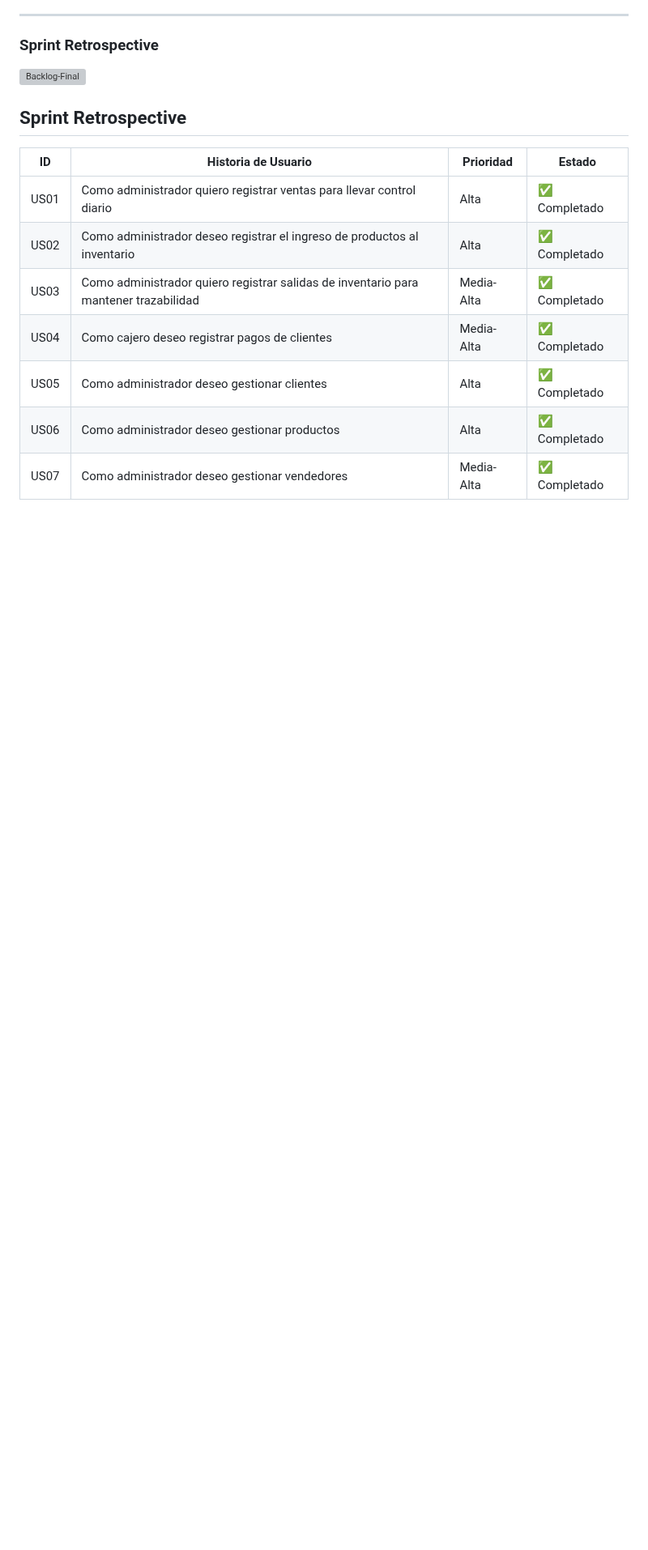
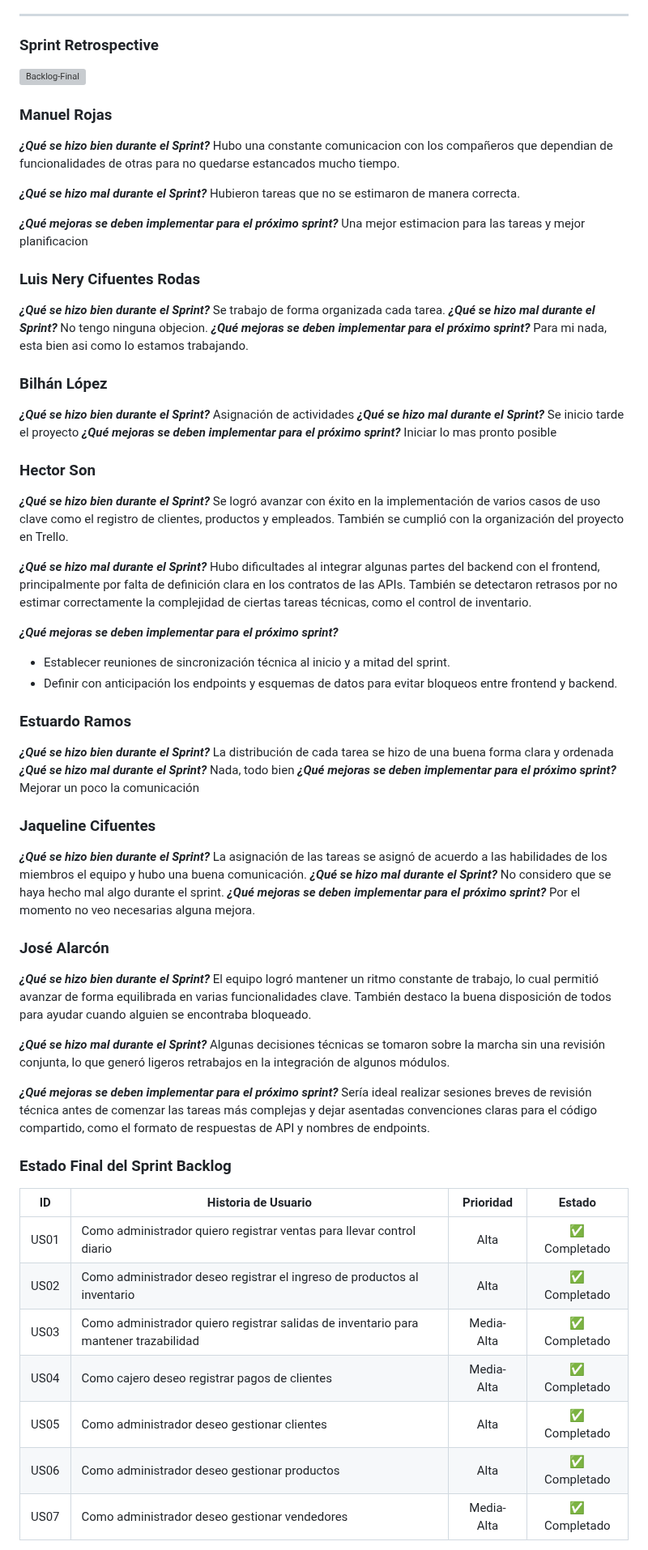
Before and after one commit to LuisCif-20/AYD2_V1S2025_PROYECTO_G9, a Markdown page: scrum/sprint-1/README.md, the part around the change. Shown at 81% size. Drawn GitHub-style; blank space fills up the shorter version; grey boxes are pictures that could not be loaded.

Commit message:
docs: sprint-retrospective 1

```diff
--- a/scrum/sprint-1/README.md
+++ b/scrum/sprint-1/README.md
@@ -55,11 +55,76 @@ Los registros diarios se encuentran en la carpeta [`daily-transcripts/`](./daily
 
 ![Backlog-Final](../assets/Backlog-Final-Spring-1.png)
 
+### Manuel Rojas
+***¿Qué se hizo bien durante el Sprint?***
+Hubo una constante comunicacion con los compañeros que dependian de funcionalidades de otras para no quedarse estancados mucho tiempo.
 
-## Sprint Retrospective
+***¿Qué se hizo mal durante el Sprint?***
+Hubieron tareas que no se estimaron de manera correcta.
+
+***¿Qué mejoras se deben implementar para el próximo sprint?***
+Una mejor estimacion para las tareas y mejor planificacion
+
+### Luis Nery Cifuentes Rodas
+***¿Qué se hizo bien durante el Sprint?***
+Se trabajo de forma organizada cada tarea.
+***¿Qué se hizo mal durante el Sprint?***
+No tengo ninguna objecion.
+***¿Qué mejoras se deben implementar para el próximo sprint?***
+Para mi nada, esta bien asi como lo estamos trabajando.
+
+### Bilhán López
+***¿Qué se hizo bien durante el Sprint?***
+Asignación de actividades
+***¿Qué se hizo mal durante el Sprint?***
+Se inicio tarde el proyecto
+***¿Qué mejoras se deben implementar para el próximo sprint?***
+Iniciar lo mas pronto posible
+
+### Hector Son
+***¿Qué se hizo bien durante el Sprint?***
+Se logró avanzar con éxito en la implementación de varios casos de uso clave como el registro de clientes, productos y empleados. También se cumplió con la organización del proyecto en Trello.
+
+***¿Qué se hizo mal durante el Sprint?***
+Hubo dificultades al integrar algunas partes del backend con el frontend, principalmente por falta de definición clara en los contratos de las APIs. También se detectaron retrasos por no estimar correctamente la complejidad de ciertas tareas técnicas, como el control de inventario.
+
+***¿Qué mejoras se deben implementar para el próximo sprint?***
+- Establecer reuniones de sincronización técnica al inicio y a mitad del sprint.
+- Definir con anticipación los endpoints y esquemas de datos para evitar bloqueos entre frontend y backend.
+
+### Estuardo Ramos
+***¿Qué se hizo bien durante el Sprint?***
+La distribución de cada tarea se hizo de una buena forma clara y ordenada
+***¿Qué se hizo mal durante el Sprint?***
+Nada, todo bien
+***¿Qué mejoras se deben implementar para el próximo sprint?***
+Mejorar un poco la comunicación
+
+
+### Jaqueline Cifuentes
+***¿Qué se hizo bien durante el Sprint?***
+La asignación de las tareas se asignó de acuerdo a las habilidades de los miembros el equipo y hubo una buena comunicación.
+***¿Qué se hizo mal durante el Sprint?***
+No considero que se haya hecho mal algo durante el sprint.
+***¿Qué mejoras se deben implementar para el próximo sprint?***
+Por el momento no veo necesarias alguna mejora.
+
+### José Alarcón
+***¿Qué se hizo bien durante el Sprint?***
+El equipo logró mantener un ritmo constante de trabajo, lo cual permitió avanzar de forma equilibrada en varias funcionalidades clave. También destaco la buena disposición de todos para ayudar cuando alguien se encontraba bloqueado.
+
+***¿Qué se hizo mal durante el Sprint?***
+Algunas decisiones técnicas se tomaron sobre la marcha sin una revisión conjunta, lo que generó ligeros retrabajos en la integración de algunos módulos.
+
+***¿Qué mejoras se deben implementar para el próximo sprint?***
+Sería ideal realizar sesiones breves de revisión técnica antes de comenzar las tareas más complejas y dejar asentadas convenciones claras para el código compartido, como el formato de respuestas de API y nombres de endpoints.
+
+
+
+### Estado Final del Sprint Backlog
 
 | ID   | Historia de Usuario                                                                  | Prioridad  | Estado       |
-| ---- | ------------------------------------------------------------------------------------ | ---------- | ------------ |
+| ---- | ------------------------------------------------------------------------------------ | :--------: | :----------: |
 | US01 | Como administrador quiero registrar ventas para llevar control diario                | Alta       | ✅ Completado |
 | US02 | Como administrador deseo registrar el ingreso de productos al inventario             | Alta       | ✅ Completado |
 | US03 | Como administrador quiero registrar salidas de inventario para mantener trazabilidad | Media-Alta | ✅ Completado |
```
